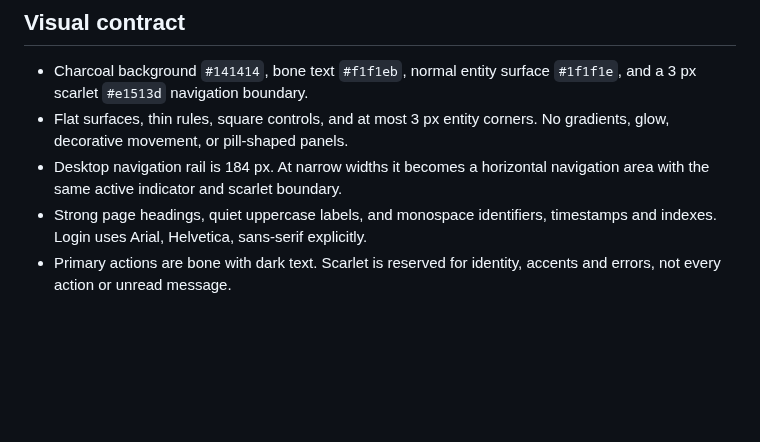
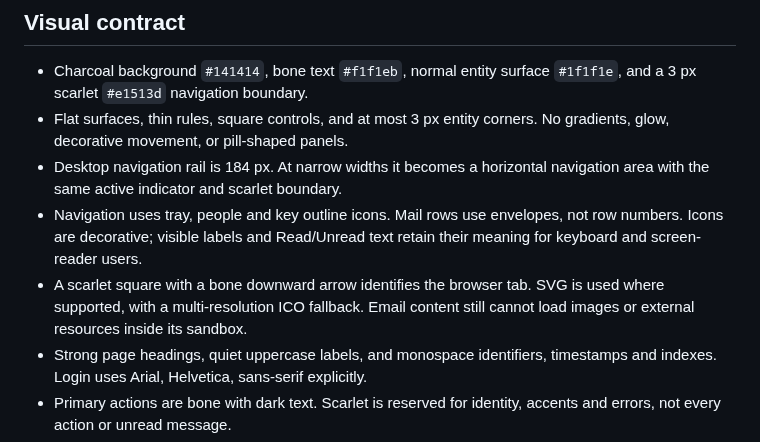
Before and after one commit to edubovit/inbound-mail, a Markdown page: docs/design.md, the part around the change. Rendered like a GitHub page; blank space fills up the shorter version.

Commit message:
Replace navigation and mail counters with icons and add favicon

```diff
--- a/docs/design.md
+++ b/docs/design.md
@@ -15,6 +15,12 @@ than becoming tiles.
   No gradients, glow, decorative movement, or pill-shaped panels.
 - Desktop navigation rail is 184 px. At narrow widths it becomes a horizontal
   navigation area with the same active indicator and scarlet boundary.
+- Navigation uses tray, people and key outline icons. Mail rows use envelopes,
+  not row numbers. Icons are decorative; visible labels and Read/Unread text
+  retain their meaning for keyboard and screen-reader users.
+- A scarlet square with a bone downward arrow identifies the browser tab. SVG is
+  used where supported, with a multi-resolution ICO fallback. Email content still
+  cannot load images or external resources inside its sandbox.
 - Strong page headings, quiet uppercase labels, and monospace identifiers,
   timestamps and indexes. Login uses Arial, Helvetica, sans-serif explicitly.
 - Primary actions are bone with dark text. Scarlet is reserved for identity,
```
Also changed, not shown: CONTRIBUTING.md (+3 -0 lines), docs/images/inbox.png, 14 other files.
